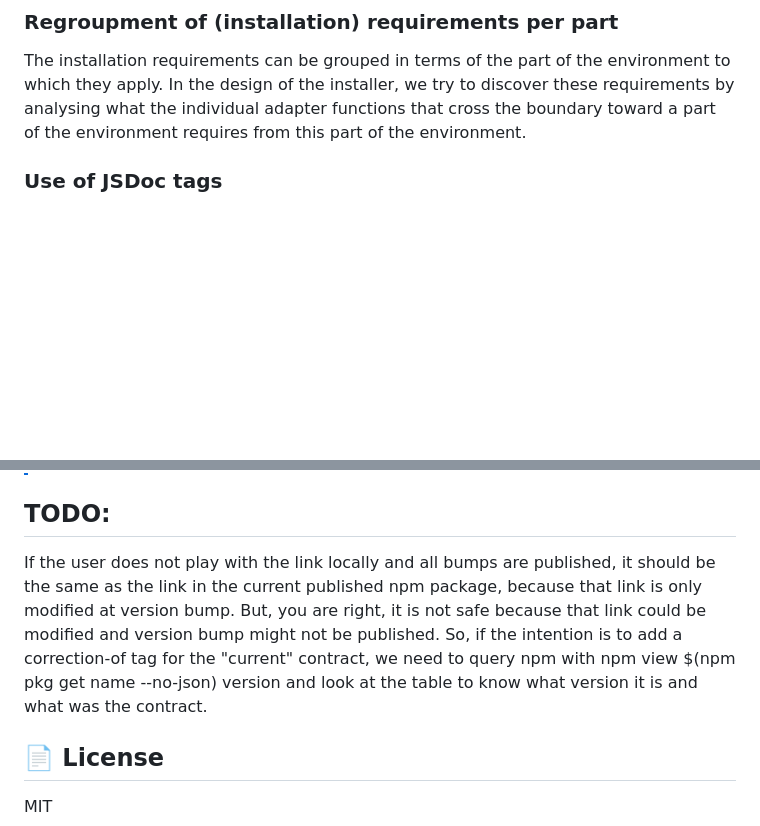
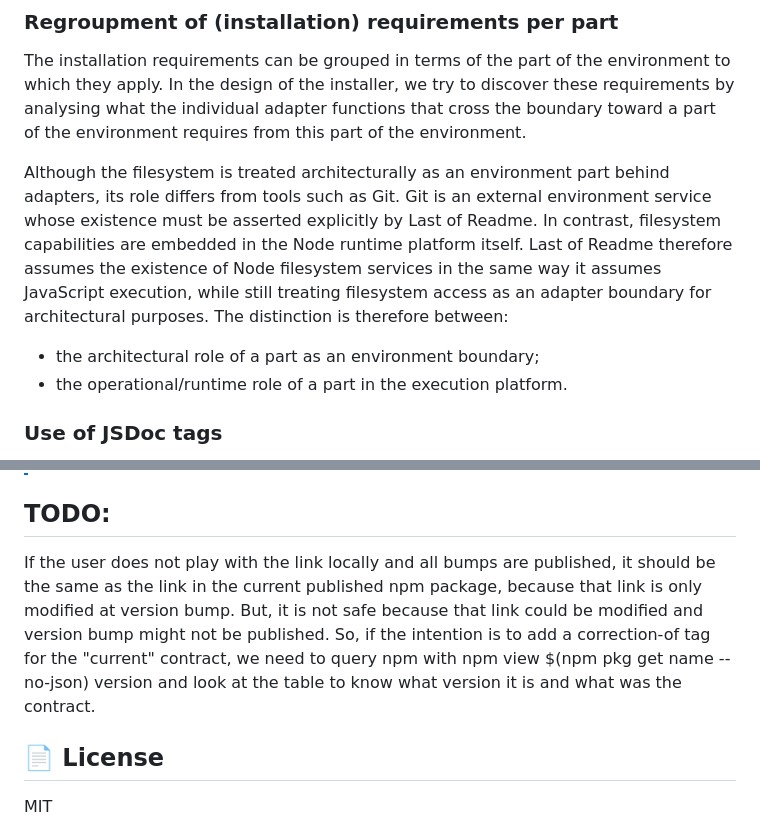
Before and after one commit to Dominic-Mayers/last-of-readme, a Markdown page: ARCHITECTURE.md, 2 parts joined by grey strips. Drawn GitHub-style; blank space fills up the shorter version.

Commit message:
Clarify that filesystem is a part of the environment embedded in Node

```diff
--- a/ARCHITECTURE.md
+++ b/ARCHITECTURE.md
@@ -475,6 +475,10 @@ As previously mentioned, we distinguish between two kinds of installation requir
 
 The installation requirements can be grouped in terms of the part of the environment to which they apply. In the design of the installer, we try to discover these requirements by analysing what  the individual adapter functions that cross the boundary toward a part of the environment requires from this part of the environment.
 
+Although the filesystem is treated architecturally as an environment part behind adapters, its role differs from tools such as Git. Git is an external environment service whose existence must be asserted explicitly by Last of Readme. In contrast, filesystem capabilities are embedded in the Node runtime platform itself. Last of Readme therefore assumes the existence of Node filesystem services in the same way it assumes JavaScript execution, while still treating filesystem access as an adapter boundary for architectural purposes. The distinction is therefore between:
+
+- the architectural role of a part as an environment boundary;
+- the operational/runtime role of a part in the execution platform.
 
 ### Use of JSDoc tags
 In the `*-adapter.cjs` scripts, we identify these requirements using specific JSDoc tags: @configRequirement and @assertRequirement.
@@ -584,7 +588,7 @@ Similarly, every `@assertRequirement` tag should be traceable to an installer ph
 
 ## TODO:
 
-If the user does not play with the link locally and all bumps are published, it should be the same as the link in the current published npm package, because that link is only modified at version bump. But, you are right, it is not safe because that link could be modified and version bump might not be published. So, if the intention is to add a correction-of tag for the "current" contract, we need to query npm with npm view $(npm pkg get name --no-json) version and look at the table to know what version it is and what was the contract.
+If the user does not play with the link locally and all bumps are published, it should be the same as the link in the current published npm package, because that link is only modified at version bump. But, it is not safe because that link could be modified and version bump might not be published. So, if the intention is to add a correction-of tag for the "current" contract, we need to query npm with npm view $(npm pkg get name --no-json) version and look at the table to know what version it is and what was the contract.
 
 ## 📄 License
 
```
